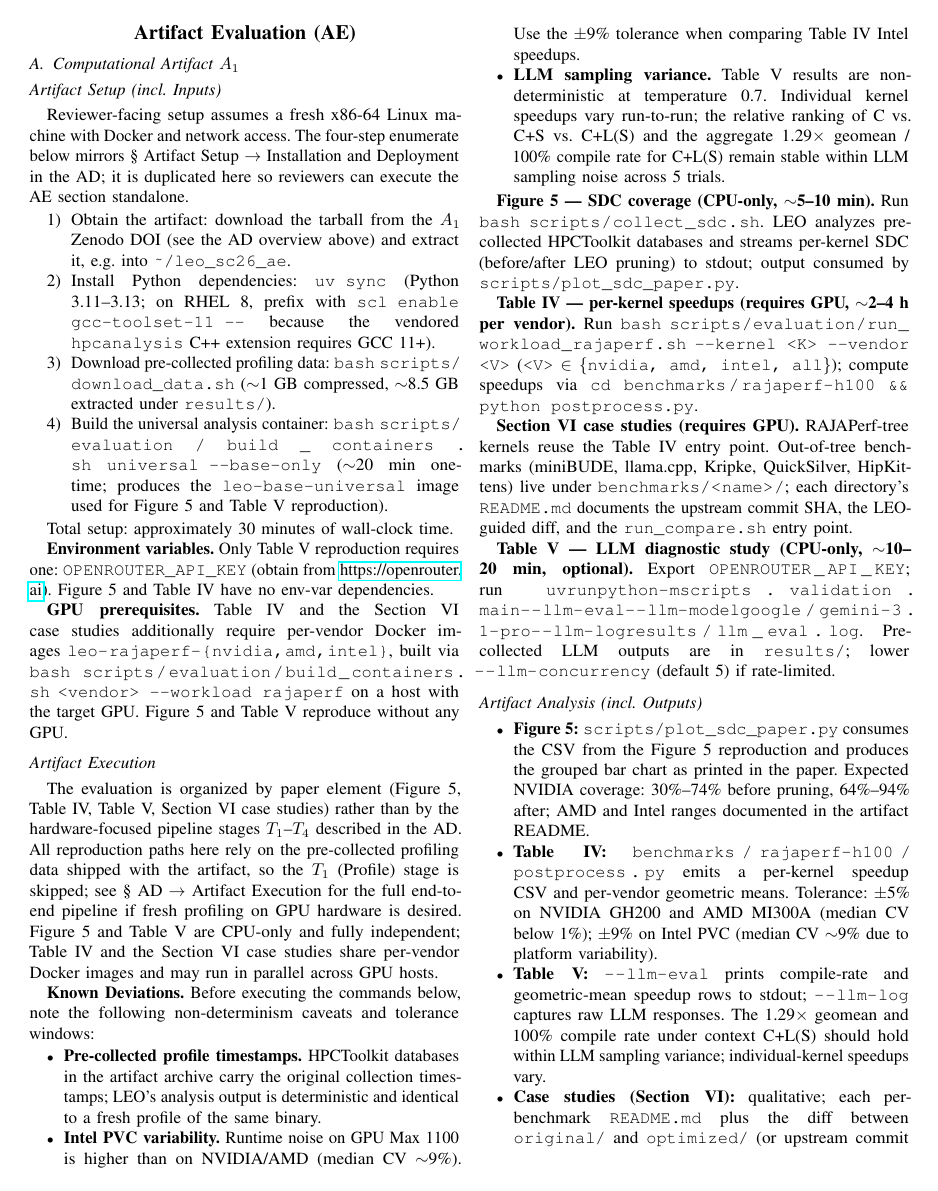
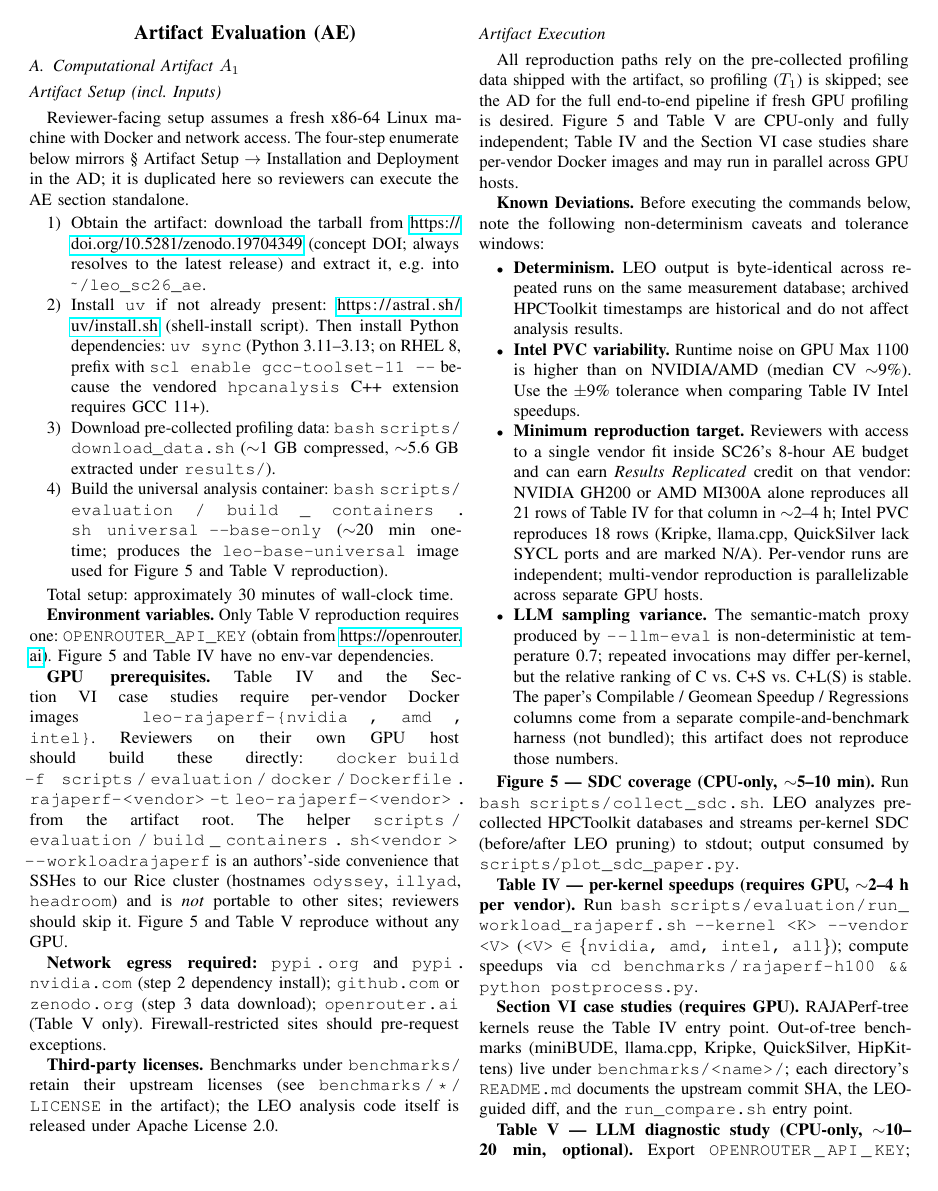
Before and after one commit to yuninxia/leo_sc26_ae, a LaTeX paper (ad_appendix.tex): page 3 of 4. Compiled offline with pdfLaTeX; a missing font is replaced by an installed copy or a similar font; a LaTeX package or settings file that is missing is left out.

Commit message:
Rescope Table V claim; fix README run_compare command; GPU build path

```diff
--- a/ad_appendix.tex
+++ b/ad_appendix.tex
@@ -186,9 +189,9 @@ Raw experimental results are processed by:
 Reviewer-facing setup assumes a fresh x86-64 Linux machine with Docker and network access. The four-step enumerate below mirrors \S~Artifact Setup $\to$ Installation and Deployment in the AD; it is duplicated here so reviewers can execute the AE section standalone.
 
 \begin{enumerate}
-\item Obtain the artifact: download the tarball from the $A_1$ Zenodo DOI (see the AD overview above) and extract it, e.g.\ into \path{~/leo_sc26_ae}.
-\item Install Python dependencies: \texttt{uv sync} (Python 3.11--3.13; on RHEL~8, prefix with \texttt{scl enable gcc-toolset-11 --} because the vendored \texttt{hpcanalysis} C++ extension requires GCC~11+).
-\item Download pre-collected profiling data: \texttt{bash}~\path{scripts/download_data.sh} ($\sim$1~GB compressed, $\sim$8.5~GB extracted under \texttt{results/}).
+\item Obtain the artifact: download the tarball from \url{https://doi.org/10.5281/zenodo.19704349} (concept DOI; always resolves to the latest release) and extract it, e.g.\ into \path{~/leo_sc26_ae}.
+\item Install \texttt{uv} if not already present: \url{https://astral.sh/uv/install.sh} (shell-install script). Then install Python dependencies: \texttt{uv sync} (Python 3.11--3.13; on RHEL~8, prefix with \texttt{scl enable gcc-toolset-11 --} because the vendored \texttt{hpcanalysis} C++ extension requires GCC~11+).
+\item Download pre-collected profiling data: \texttt{bash}~\path{scripts/download_data.sh} ($\sim$1~GB compressed, $\sim$5.6~GB extracted under \texttt{results/}).
 \item Build the universal analysis container: \texttt{bash}~\path{scripts/evaluation/build_containers.sh}~\texttt{universal --base-only} ($\sim$20~min one-time; produces the \texttt{leo-base-universal} image used for Figure~5 and Table~V reproduction).
 \end{enumerate}
 
@@ -196,11 +199,15 @@ Total setup: approximately 30 minutes of wall-clock time.
 
 \textbf{Environment variables.} Only Table~V reproduction requires one: \path{OPENROUTER_API_KEY} (obtain from \url{https://openrouter.ai}). Figure~5 and Table~IV have no env-var dependencies.
 
-\textbf{GPU prerequisites.} Table~IV and the Section~VI case studies additionally require per-vendor Docker images \path{leo-rajaperf-{nvidia,amd,intel}}, built via \texttt{bash}~\path{scripts/evaluation/build_containers.sh}~\texttt{<vendor> --workload rajaperf} on a host with the target GPU. Figure~5 and Table~V reproduce without any GPU.
+\textbf{GPU prerequisites.} Table~IV and the Section~VI case studies require per-vendor Docker images \path{leo-rajaperf-{nvidia,amd,intel}}. Reviewers on their own GPU host should build these directly: \texttt{docker build -f}~\path{scripts/evaluation/docker/Dockerfile.rajaperf-<vendor>}~\texttt{-t}~\path{leo-rajaperf-<vendor>}~\texttt{.} from the artifact root. The helper \path{scripts/evaluation/build_containers.sh <vendor> --workload rajaperf} is an authors'-side convenience that SSHes to our Rice cluster (hostnames \texttt{odyssey}, \texttt{illyad}, \texttt{headroom}) and is \emph{not} portable to other sites; reviewers should skip it. Figure~5 and Table~V reproduce without any GPU.
+
+\textbf{Network egress required:} \path{pypi.org} and \path{pypi.nvidia.com} (step 2 dependency install); \path{github.com} or \path{zenodo.org} (step 3 data download); \path{openrouter.ai} (Table~V only). Firewall-restricted sites should pre-request exceptions.
+
+\textbf{Third-party licenses.} Benchmarks under \path{benchmarks/} retain their upstream licenses (see \path{benchmarks/*/LICENSE} in the artifact); the LEO analysis code itself is released under Apache License 2.0.
 
 \artcomp
 
-The evaluation is organized by paper element (Figure~5, Table~IV, Table~V, Section~VI case studies) rather than by the hardware-focused pipeline stages $T_1$--$T_4$ described in the AD. All reproduction paths here rely on the pre-collected profiling data shipped with the artifact, so the $T_1$ (Profile) stage is skipped; see \S~AD $\to$ Artifact Execution for the full end-to-end pipeline if fresh profiling on GPU hardware is desired. Figure~5 and Table~V are CPU-only and fully independent; Table~IV and the Section~VI case studies share per-vendor Docker images and may run in parallel across GPU hosts.
+All reproduction paths rely on the pre-collected profiling data shipped with the artifact, so profiling ($T_1$) is skipped; see the AD for the full end-to-end pipeline if fresh GPU profiling is desired. Figure~5 and Table~V are CPU-only and fully independent; Table~IV and the Section~VI case studies share per-vendor Docker images and may run in parallel across GPU hosts.
 
 \begin{table*}[t]
 \centering
@@ -221,9 +228,10 @@ Table~V (LLM diagnostics)      & \texttt{python -m scripts.validation.main --llm
 
 \textbf{Known Deviations.} Before executing the commands below, note the following non-determinism caveats and tolerance windows:
 \begin{itemize}
-\item \textbf{Pre-collected profile timestamps.} HPCToolkit databases in the artifact archive carry the original collection timestamps; LEO's analysis output is deterministic and identical to a fresh profile of the same binary.
+\item \textbf{Determinism.} LEO output is byte-identical across repeated runs on the same measurement database; archived HPCToolkit timestamps are historical and do not affect analysis results.
 \item \textbf{Intel PVC variability.} Runtime noise on GPU Max~1100 is higher than on NVIDIA/AMD (median CV $\sim$9\%). Use the $\pm$9\% tolerance when comparing Table~IV Intel speedups.
-\item \textbf{LLM sampling variance.} Table~V results are non-deterministic at temperature~0.7. Individual kernel speedups vary run-to-run; the relative ranking of C vs.\ C+S vs.\ C+L(S) and the aggregate 1.29$\times$ geomean / 100\% compile rate for C+L(S) remain stable within LLM sampling noise across 5 trials.
+\item \textbf{Minimum reproduction target.} Reviewers with access to a single vendor fit inside SC26's 8-hour AE budget and can earn \emph{Results Replicated} credit on that vendor: NVIDIA GH200 or AMD MI300A alone reproduces all 21 rows of Table~IV for that column in $\sim$2--4~h; Intel PVC reproduces 18 rows (Kripke, llama.cpp, QuickSilver lack SYCL ports and are marked N/A). Per-vendor runs are independent; multi-vendor reproduction is parallelizable across separate GPU hosts.
+\item \textbf{LLM sampling variance.} The semantic-match proxy produced by \path{--llm-eval} is non-deterministic at temperature~0.7; repeated invocations may differ per-kernel, but the relative ranking of C vs.\ C+S vs.\ C+L(S) is stable. The paper's Compilable / Geomean Speedup / Regressions columns come from a separate compile-and-benchmark harness (not bundled); this artifact does not reproduce those numbers.
 \end{itemize}
 
 \textbf{Figure~5 --- SDC coverage (CPU-only, $\sim$5--10~min).}
@@ -243,5 +251,5 @@ Export \path{OPENROUTER_API_KEY}; run \path{uv run python -m scripts.validation.
 \begin{itemize}
 \item \textbf{Figure~5:} \path{scripts/plot_sdc_paper.py} consumes the CSV from the Figure~5 reproduction and produces the grouped bar chart as printed in the paper. Expected NVIDIA coverage: 30\%--74\% before pruning, 64\%--94\% after; AMD and Intel ranges documented in the artifact README.
 \item \textbf{Table~IV:} \path{benchmarks/rajaperf-h100/postprocess.py} emits a per-kernel speedup CSV and per-vendor geometric means. Tolerance: $\pm$5\% on NVIDIA~GH200 and AMD~MI300A (median CV below 1\%); $\pm$9\% on Intel~PVC (median CV $\sim$9\% due to platform variability).
-\item \textbf{Table~V:} \path{--llm-eval} prints compile-rate and geometric-mean speedup rows to stdout; \path{--llm-log} captures raw LLM responses. The 1.29$\times$ geomean and 100\% compile rate under context C+L(S) should hold within LLM sampling variance; individual-kernel speedups vary.
+\item \textbf{Table~V (semantic-match proxy only):} \path{--llm-eval} prints per-kernel scores with confidence levels (Low/Medium/High) and a summary line with average score, high-confidence count, and evaluated-vs-total fractions; \path{--llm-log} captures raw LLM responses. Reproducing Table~V's Compilable / Speedup / Regressions columns requires the separate compile-and-benchmark harness (not bundled).
 \item \textbf{Case studies (Section~VI):} qualitative; each per-benchmark \texttt{README.md} plus the diff between \texttt{original/} and \texttt{optimized/} (or upstream commit and patch pair, where applicable) documents the LEO-guided change.
```
Also changed, not shown: README.md, ad_appendix.tex (16 more changed lines).
